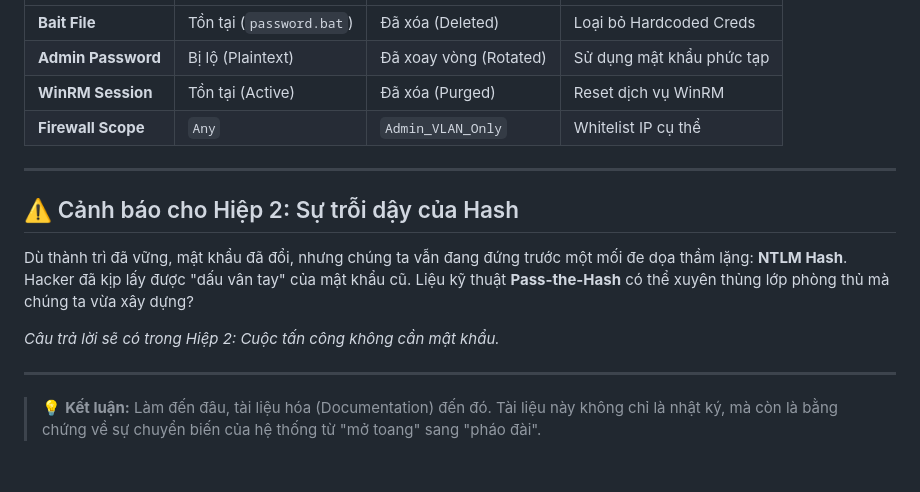
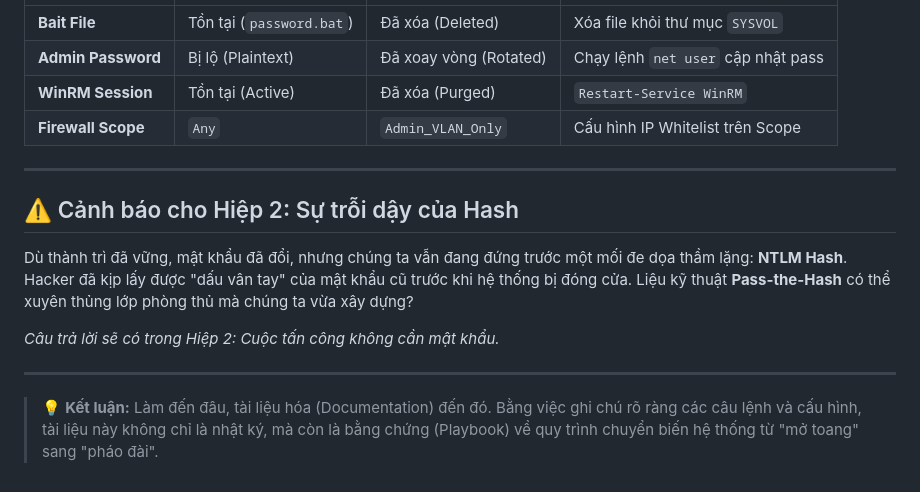
Before and after one commit to Andlpde150032/Daily_NoteBook, a Markdown page: posts/2026-05-15.md, the part around one of its changes. GitHub-like rendering.

```diff
--- a/posts/2026-05-15.md
+++ b/posts/2026-05-15.md
@@ -68,16 +77,16 @@ Cuối cùng, chúng ta xây dựng lớp rào cản IP (Whitelisting) để thu
 | :--- | :--- | :--- | :--- |
-| **Bait File** | Tồn tại (`password.bat`) | Đã xóa (Deleted) | Loại bỏ Hardcoded Creds |
-| **Admin Password** | Bị lộ (Plaintext) | Đã xoay vòng (Rotated) | Sử dụng mật khẩu phức tạp |
-| **WinRM Session** | Tồn tại (Active) | Đã xóa (Purged) | Reset dịch vụ WinRM |
-| **Firewall Scope** | `Any` | `Admin_VLAN_Only` | Whitelist IP cụ thể |
+| **Bait File** | Tồn tại (`password.bat`) | Đã xóa (Deleted) | Xóa file khỏi thư mục `SYSVOL` |
+| **Admin Password** | Bị lộ (Plaintext) | Đã xoay vòng (Rotated) | Chạy lệnh `net user` cập nhật pass |
+| **WinRM Session** | Tồn tại (Active) | Đã xóa (Purged) | `Restart-Service WinRM` |
+| **Firewall Scope** | `Any` | `Admin_VLAN_Only` | Cấu hình IP Whitelist trên Scope |
 
 ---
 
 ## ⚠️ Cảnh báo cho Hiệp 2: Sự trỗi dậy của Hash
-Dù thành trì đã vững, mật khẩu đã đổi, nhưng chúng ta vẫn đang đứng trước một mối đe dọa thầm lặng: **NTLM Hash**. Hacker đã kịp lấy được "dấu vân tay" của mật khẩu cũ. Liệu kỹ thuật **Pass-the-Hash** có thể xuyên thủng lớp phòng thủ mà chúng ta vừa xây dựng?
+Dù thành trì đã vững, mật khẩu đã đổi, nhưng chúng ta vẫn đang đứng trước một mối đe dọa thầm lặng: **NTLM Hash**. Hacker đã kịp lấy được "dấu vân tay" của mật khẩu cũ trước khi hệ thống bị đóng cửa. Liệu kỹ thuật **Pass-the-Hash** có thể xuyên thủng lớp phòng thủ mà chúng ta vừa xây dựng?
 
 *Câu trả lời sẽ có trong Hiệp 2: Cuộc tấn công không cần mật khẩu.*
 
 ---
 
-> 💡 **Kết luận:** Làm đến đâu, tài liệu hóa (Documentation) đến đó. Tài liệu này không chỉ là nhật ký, mà còn là bằng chứng về sự chuyển biến của hệ thống từ "mở toang" sang "pháo đài".
+> 💡 **Kết luận:** Làm đến đâu, tài liệu hóa (Documentation) đến đó. Bằng việc ghi chú rõ ràng các câu lệnh và cấu hình, tài liệu này không chỉ là nhật ký, mà còn là bằng chứng (Playbook) về quy trình chuyển biến hệ thống từ "mở toang" sang "pháo đài".
```
Also changed, not shown: other parts of posts/2026-05-15.md (+25 -16 lines).
